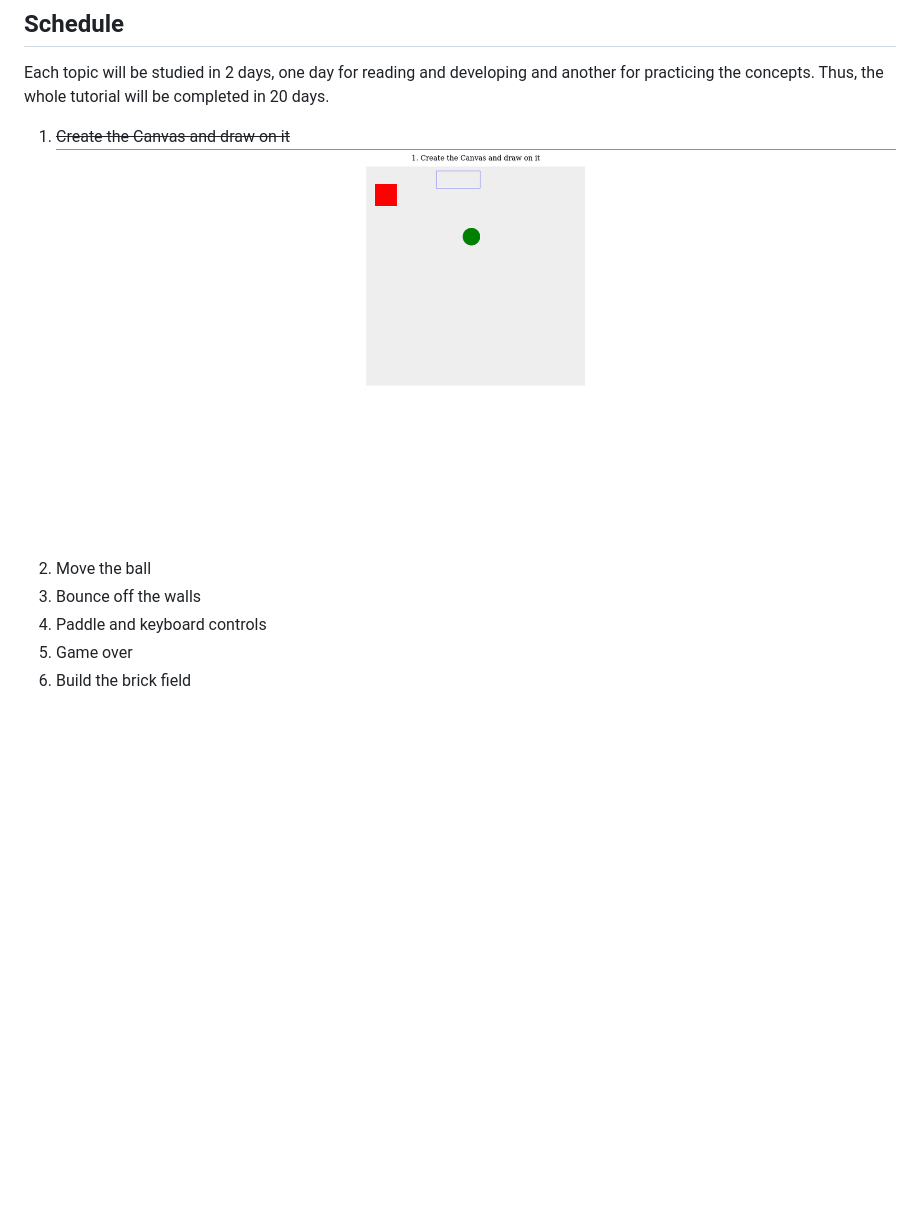
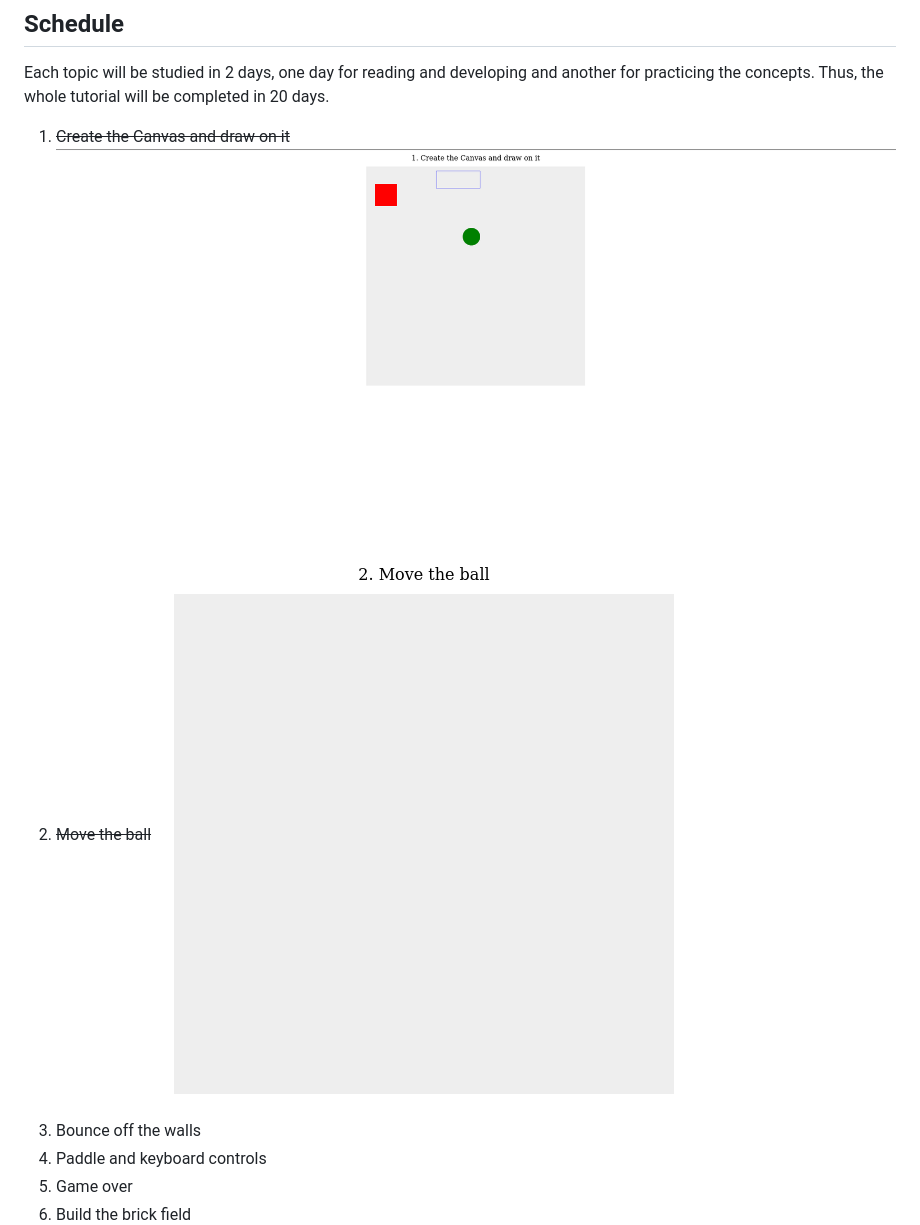
Before and after one commit to CapnSane/2D-breakout-game, a Markdown page: README.md, the part around the change. Drawn GitHub-style; pictures changed too: figures/2.gif (added); blank space fills up the shorter version.

```diff
--- a/README.md
+++ b/README.md
@@ -45,8 +45,9 @@ I will practice the basics of using the [`<canvas>`](https://developer.mozilla.o
 Each topic will be studied in 2 days, one day for reading and developing and another for practicing the concepts. Thus, the whole tutorial will be completed in 20 days.
 
 1. ~~Create the Canvas and draw on it~~
-   <img src="figures/1.png">
-1. Move the ball
+   <img src="figures/1.png"/>
+1. ~~Move the ball~~
+   <img src="figures/2.gif"/>
 1. Bounce off the walls
 1. Paddle and keyboard controls
 1. Game over
```
Also changed, not shown: 2 other files.
